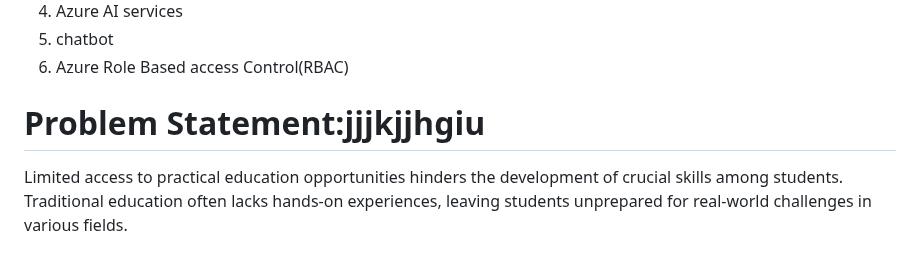
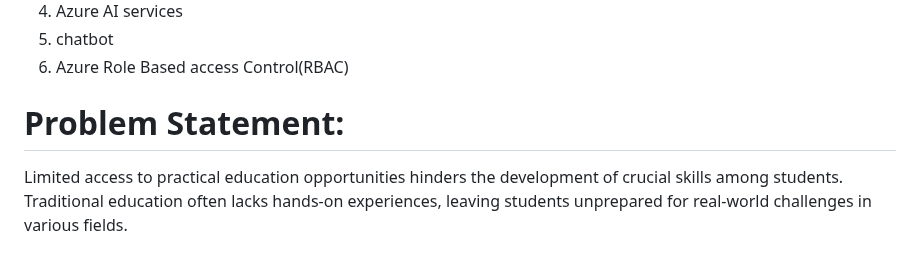
Before and after one commit to ManjuNag/learn-with-me, a Markdown page: README.md, the part around the change. Rendered like a GitHub page.

```diff
--- a/README.md
+++ b/README.md
@@ -22,7 +22,7 @@ Learn with me project could bridge this gap by providing hands-on experiences, s
 5.	chatbot<br>
 6.  Azure Role Based access Control(RBAC)<br>
 
-# Problem Statement:jjjkjjhgiu
+# Problem Statement:
 Limited access to practical education opportunities hinders the development of crucial skills among students. Traditional education often lacks hands-on experiences, leaving students unprepared for real-world challenges in various fields.
 
 # Description:
```
